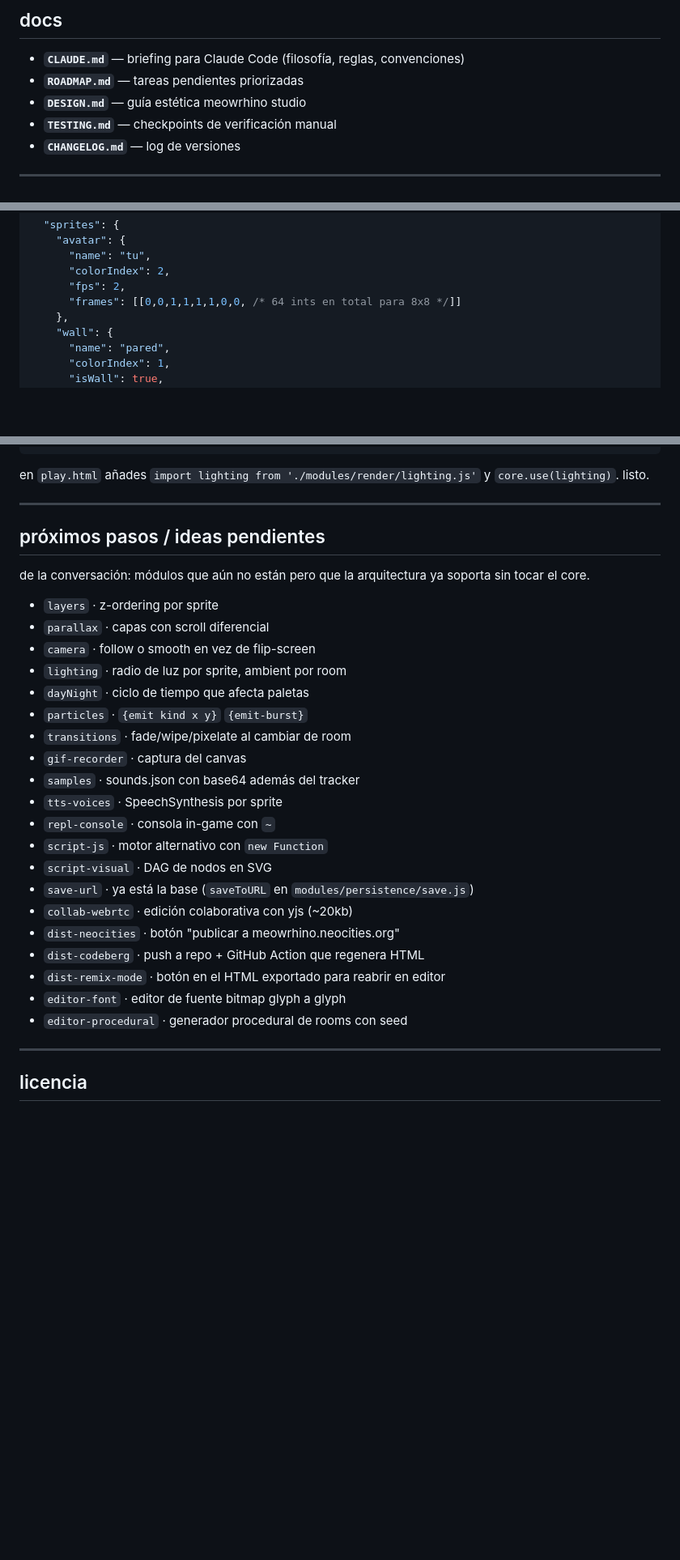
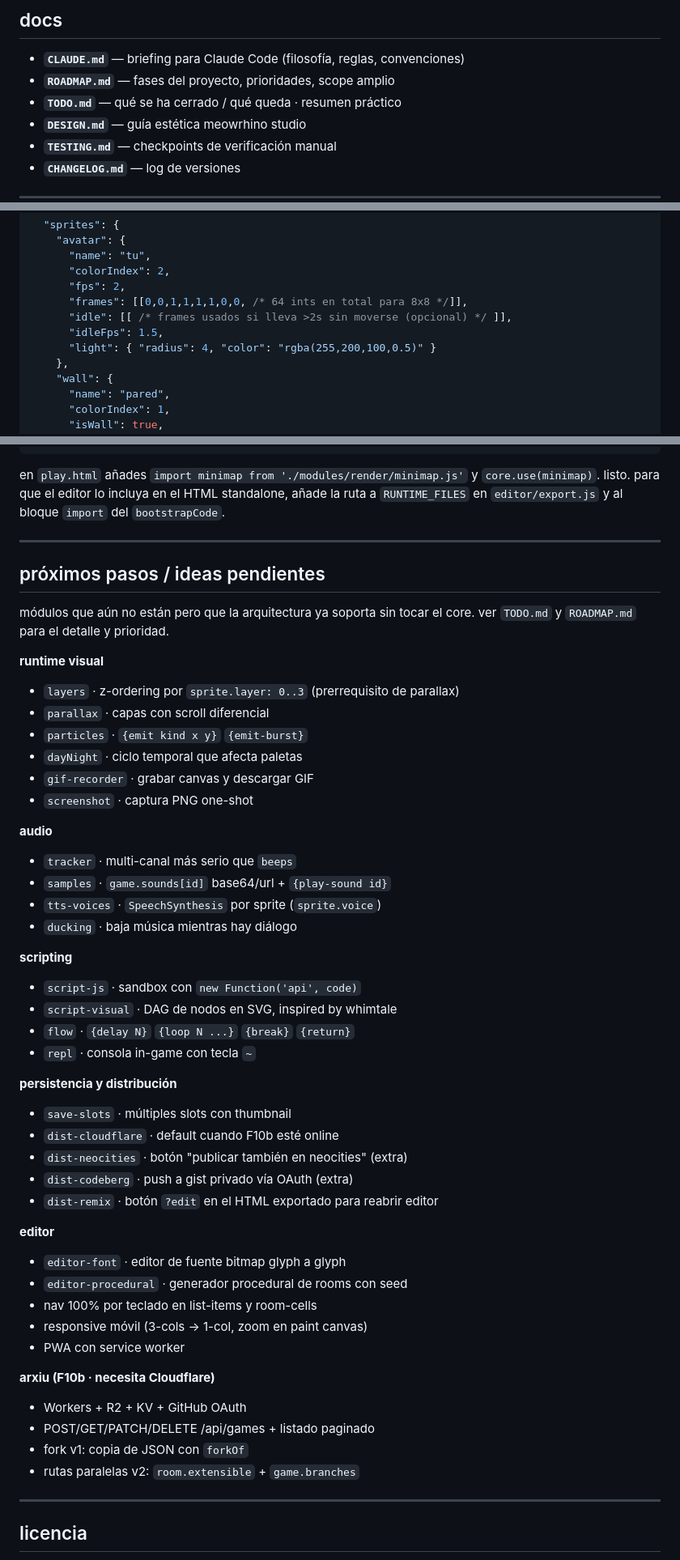
Before and after one commit to meowrhino/moixi, a Markdown page: README.md, 3 parts joined by grey strips. Shown at 81% size. Rendered like a GitHub page; blank space fills up the shorter version.

````diff
--- a/README.md
+++ b/README.md
@@ -16,7 +16,8 @@ inspirado en [mosi](https://zenzoa.itch.io/mosi) (zenzoa, 2020), con ideas de bi
 ## docs
 
 - **`CLAUDE.md`** — briefing para Claude Code (filosofía, reglas, convenciones)
-- **`ROADMAP.md`** — tareas pendientes priorizadas
+- **`ROADMAP.md`** — fases del proyecto, prioridades, scope amplio
+- **`TODO.md`** — qué se ha cerrado / qué queda · resumen práctico
 - **`DESIGN.md`** — guía estética meowrhino studio
 - **`TESTING.md`** — checkpoints de verificación manual
 - **`CHANGELOG.md`** — log de versiones
@@ -243,7 +266,10 @@ hola{p}{wavy}qué tal{/wavy}{p}{position center}{color 3}fin{/color}
       "name": "tu",
       "colorIndex": 2,
       "fps": 2,
-      "frames": [[0,0,1,1,1,1,0,0, /* 64 ints en total para 8x8 */]]
+      "frames": [[0,0,1,1,1,1,0,0, /* 64 ints en total para 8x8 */]],
+      "idle": [[ /* frames usados si lleva >2s sin moverse (opcional) */ ]],
+      "idleFps": 1.5,
+      "light": { "radius": 4, "color": "rgba(255,200,100,0.5)" }
     },
     "wall": {
       "name": "pared",
@@ -317,34 +373,53 @@ export default {
 };
 ```
 
-en `play.html` añades `import lighting from './modules/render/lighting.js'` y `core.use(lighting)`. listo.
+en `play.html` añades `import minimap from './modules/render/minimap.js'` y `core.use(minimap)`. listo. para que el editor lo incluya en el HTML standalone, añade la ruta a `RUNTIME_FILES` en `editor/export.js` y al bloque `import` del `bootstrapCode`.
 
 ---
 
 ## próximos pasos / ideas pendientes
 
-de la conversación: módulos que aún no están pero que la arquitectura ya soporta sin tocar el core.
+módulos que aún no están pero que la arquitectura ya soporta sin tocar el core. ver `TODO.md` y `ROADMAP.md` para el detalle y prioridad.
 
-- `layers` · z-ordering por sprite
+**runtime visual**
+- `layers` · z-ordering por `sprite.layer: 0..3` (prerrequisito de parallax)
 - `parallax` · capas con scroll diferencial
-- `camera` · follow o smooth en vez de flip-screen
-- `lighting` · radio de luz por sprite, ambient por room
-- `dayNight` · ciclo de tiempo que afecta paletas
 - `particles` · `{emit kind x y}` `{emit-burst}`
-- `transitions` · fade/wipe/pixelate al cambiar de room
-- `gif-recorder` · captura del canvas
-- `samples` · sounds.json con base64 además del tracker
-- `tts-voices` · SpeechSynthesis por sprite
-- `repl-console` · consola in-game con `~`
-- `script-js` · motor alternativo con `new Function`
-- `script-visual` · DAG de nodos en SVG
-- `save-url` · ya está la base (`saveToURL` en `modules/persistence/save.js`)
-- `collab-webrtc` · edición colaborativa con yjs (~20kb)
-- `dist-neocities` · botón "publicar a meowrhino.neocities.org"
-- `dist-codeberg` · push a repo + GitHub Action que regenera HTML
-- `dist-remix-mode` · botón en el HTML exportado para reabrir en editor
+- `dayNight` · ciclo temporal que afecta paletas
+- `gif-recorder` · grabar canvas y descargar GIF
+- `screenshot` · captura PNG one-shot
+
+**audio**
+- `tracker` · multi-canal más serio que `beeps`
+- `samples` · `game.sounds[id]` base64/url + `{play-sound id}`
+- `tts-voices` · `SpeechSynthesis` por sprite (`sprite.voice`)
+- `ducking` · baja música mientras hay diálogo
+
+**scripting**
+- `script-js` · sandbox con `new Function('api', code)`
+- `script-visual` · DAG de nodos en SVG, inspired by whimtale
+- `flow` · `{delay N}` `{loop N ...}` `{break}` `{return}`
+- `repl` · consola in-game con tecla `~`
+
+**persistencia y distribución**
+- `save-slots` · múltiples slots con thumbnail
+- `dist-cloudflare` · default cuando F10b esté online
+- `dist-neocities` · botón "publicar también en neocities" (extra)
+- `dist-codeberg` · push a gist privado vía OAuth (extra)
+- `dist-remix` · botón `?edit` en el HTML exportado para reabrir editor
+
+**editor**
 - `editor-font` · editor de fuente bitmap glyph a glyph
 - `editor-procedural` · generador procedural de rooms con seed
+- nav 100% por teclado en list-items y room-cells
+- responsive móvil (3-cols → 1-col, zoom en paint canvas)
+- PWA con service worker
+
+**arxiu (F10b · necesita Cloudflare)**
+- Workers + R2 + KV + GitHub OAuth
+- POST/GET/PATCH/DELETE /api/games + listado paginado
+- fork v1: copia de JSON con `forkOf`
+- rutas paralelas v2: `room.extensible` + `game.branches`
 
 ---
 
````
Also changed, not shown: other parts of README.md (+86 -34 lines), TODO.md (added, +137 -0 lines).
